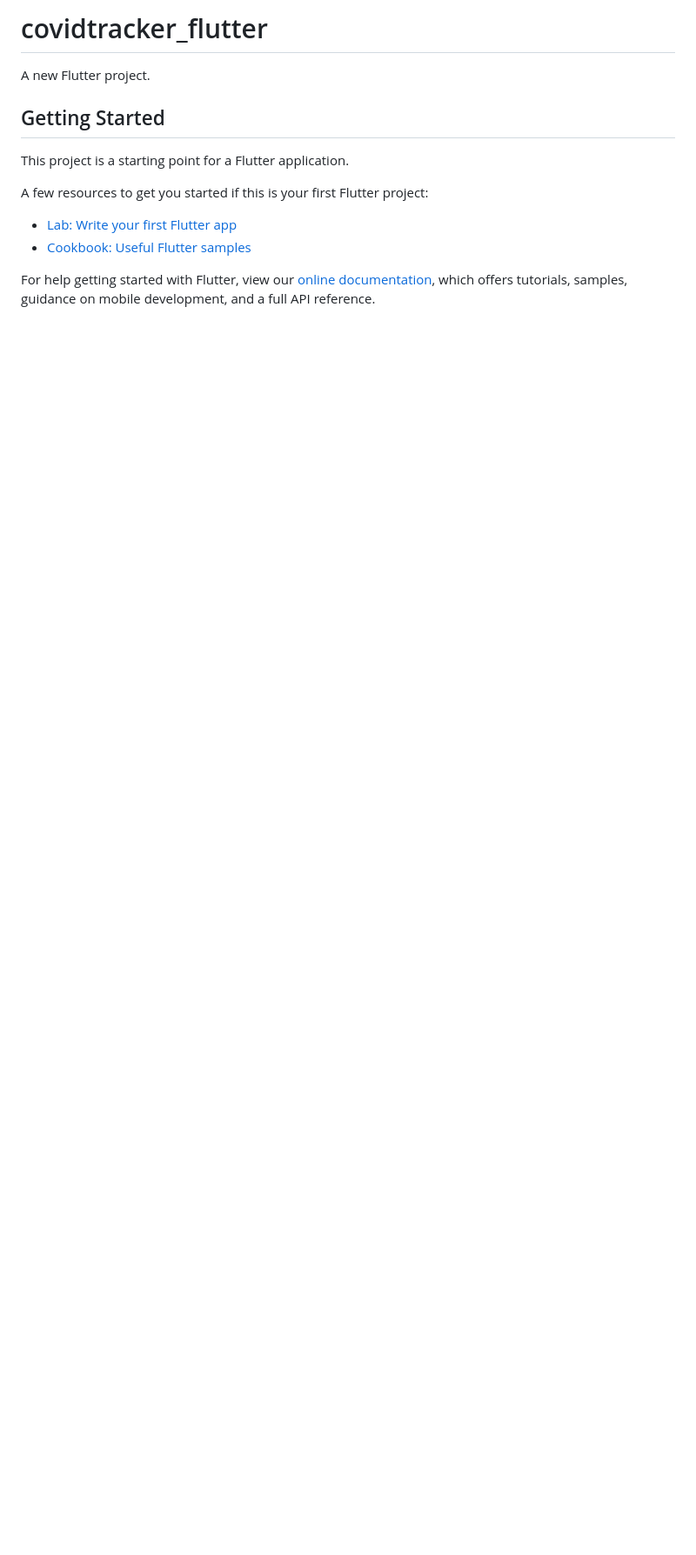
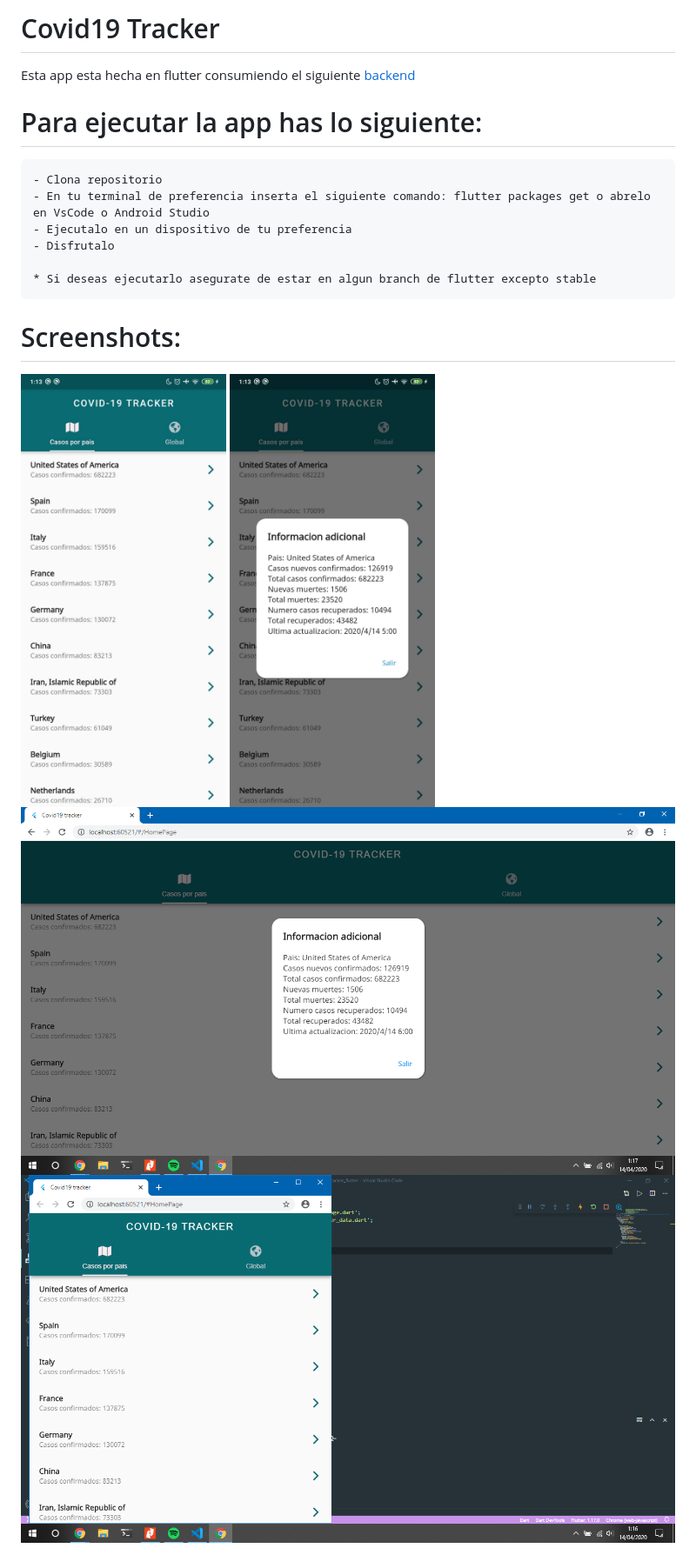
Before and after one commit to nestorsgarzonc/covidstatus, a Markdown page: README.md, the part around the change. Shown at 87% size. Rendered like a GitHub page; pictures changed too: images/image0.jpg (added), images/image1.jpg (added), images/image2.png (added); blank space fills up the shorter version.

Commit message:
adding description in readme

```diff
--- a/README.md
+++ b/README.md
@@ -1,16 +1,19 @@
-# covidtracker_flutter
+# Covid19 Tracker
 
-A new Flutter project.
+Esta app esta hecha en flutter consumiendo el siguiente [backend](https://api.covid19api.com)
 
-## Getting Started
+# Para ejecutar la app has lo siguiente:
+    - Clona repositorio
+    - En tu terminal de preferencia inserta el siguiente comando: flutter packages get o abrelo en VsCode o Android Studio
+    - Ejecutalo en un dispositivo de tu preferencia
+    - Disfrutalo
 
-This project is a starting point for a Flutter application.
+    * Si deseas ejecutarlo asegurate de estar en algun branch de flutter excepto stable
 
-A few resources to get you started if this is your first Flutter project:
+# Screenshots:
 
-- [Lab: Write your first Flutter app](https://flutter.dev/docs/get-started/codelab)
-- [Cookbook: Useful Flutter samples](https://flutter.dev/docs/cookbook)
-
-For help getting started with Flutter, view our
-[online documentation](https://flutter.dev/docs), which offers tutorials,
-samples, guidance on mobile development, and a full API reference.
+<img src="images/image0.jpg" height=500px>
+<img src="images/image1.jpg" height=500px>
+<div height=200px/>
+<img src="images/image2.png" height=500px>
+<img src="images/image3.png" height=500px>
```
